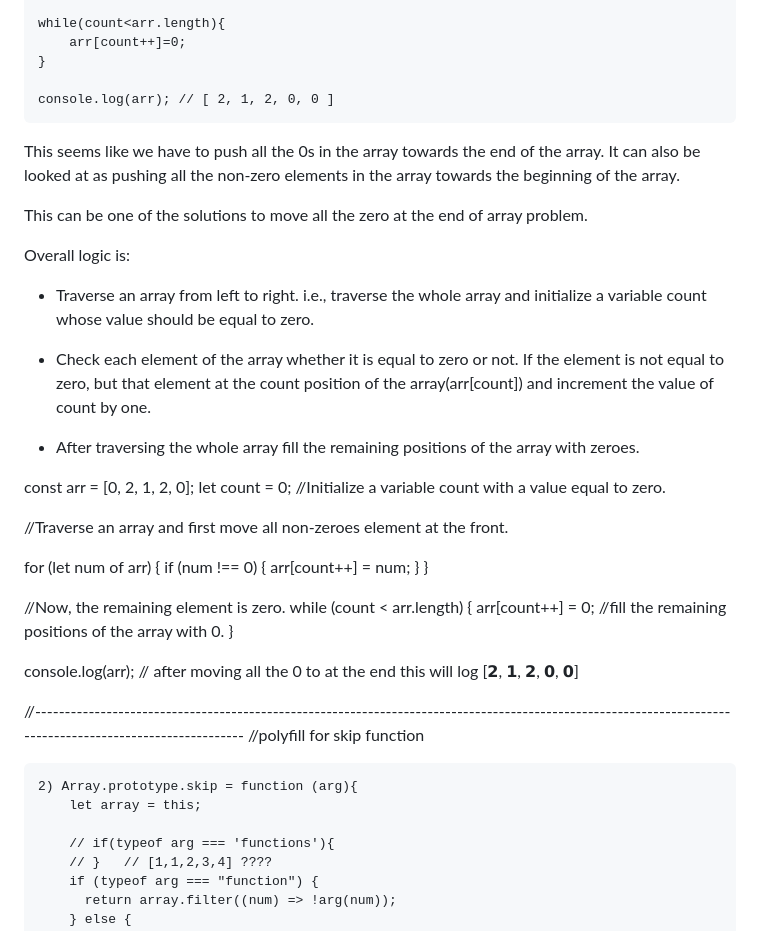
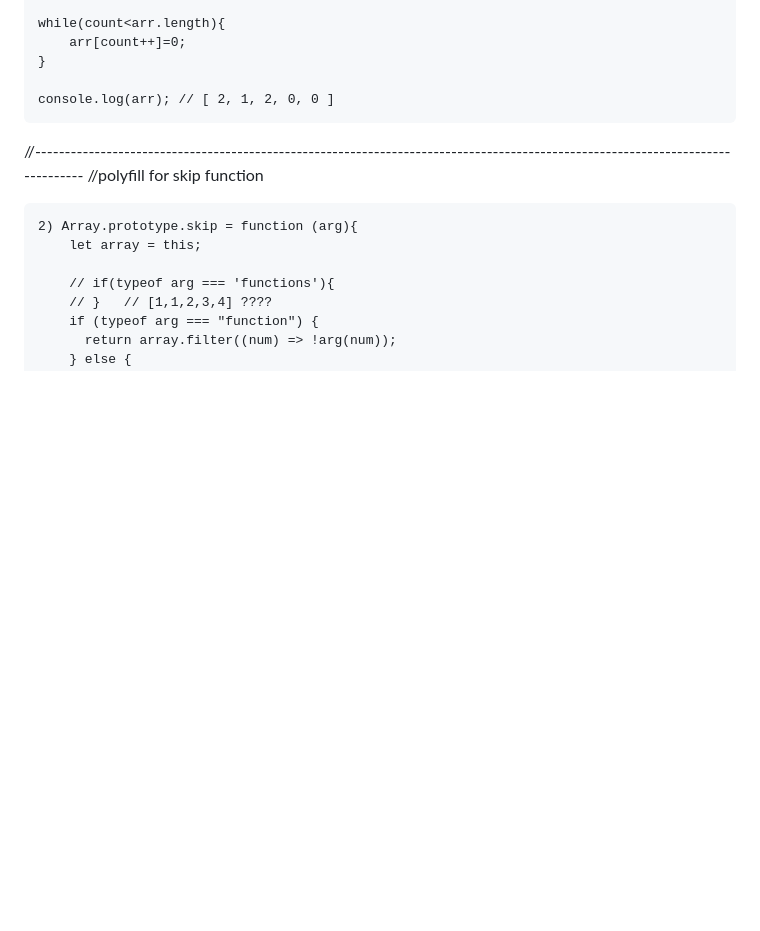
Before and after one commit to vishwanathc56/Javascript-resources, a Markdown page: JC-questions.md, the part around the change. Drawn GitHub-style; blank space fills up the shorter version.

````diff
--- a/JC-questions.md
+++ b/JC-questions.md
@@ -15,38 +15,9 @@ while(count<arr.length){
 
 console.log(arr); // [ 2, 1, 2, 0, 0 ]
 ```
-This seems like we have to push all the 0s in the array towards the end of the array. It can also be looked at as pushing all the non-zero elements in the array towards the beginning of the array.
 
-This can be one of the solutions to move all the zero at the end of array problem.
-
-Overall logic is:
-
-- Traverse an array from left to right. i.e., traverse the whole array and initialize a variable count whose value should be equal to zero.
-
-- Check each element of the array whether it is equal to zero or not. If the element is not equal to zero, but that element at the count position of the array(arr[count]) and increment the value of count by one.
-
-- After traversing the whole array fill the remaining positions of the array with zeroes.
-
- const arr = [0, 2, 1, 2, 0];
- let count = 0; //Initialize a variable count with a value equal to zero.
-
-//Traverse an array and first move all non-zeroes element at the front.
-
- for (let num of arr) {
- if (num !== 0) {
- arr[count++] = num;
- }
- }
-
-//Now, the remaining element is zero.
- while (count < arr.length) {
- arr[count++] = 0; //fill the remaining positions of the array with 0.
- }
-
- console.log(arr); // after moving all the 0 to at the end this will log [𝟮, 𝟭, 𝟮, 𝟬, 𝟬]
-
-//----------------------------------------------------------------------------------------------------------------------------------------------------------
-    //polyfill for skip function
+//-------------------------------------------------------------------------------------------------------------------------------
+//polyfill for skip function
 ```
 2) Array.prototype.skip = function (arg){
     let array = this;
````
